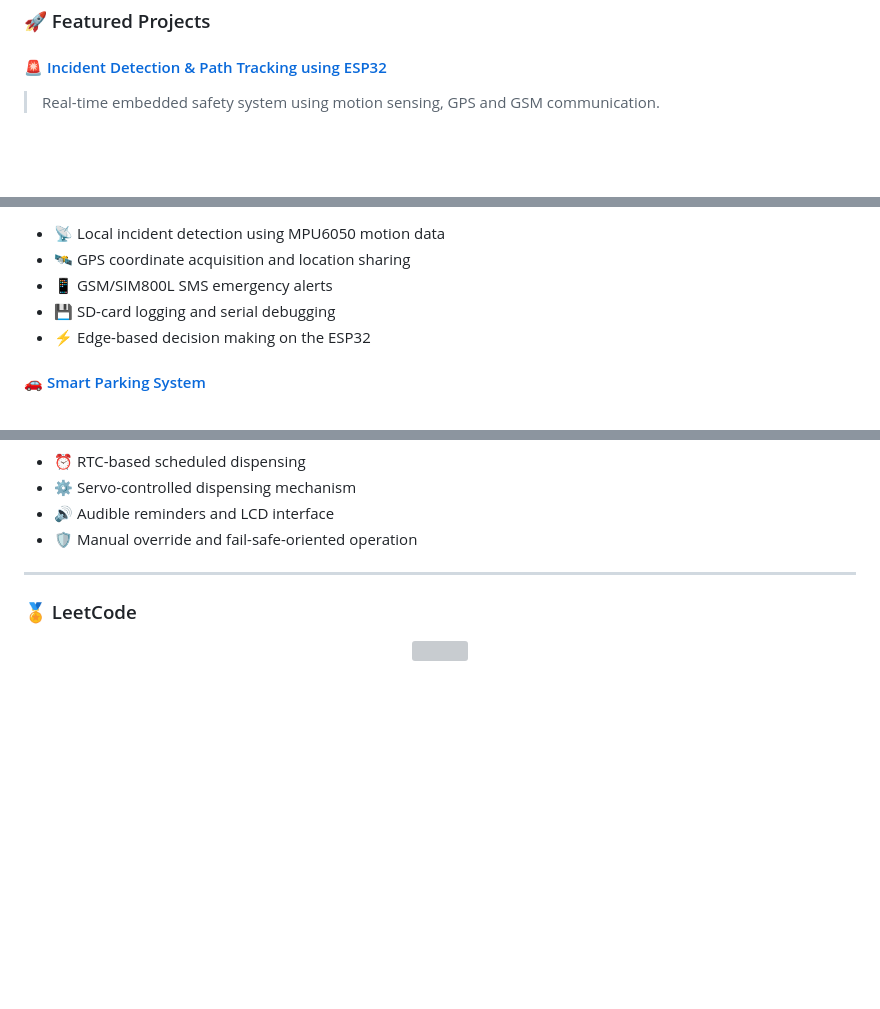
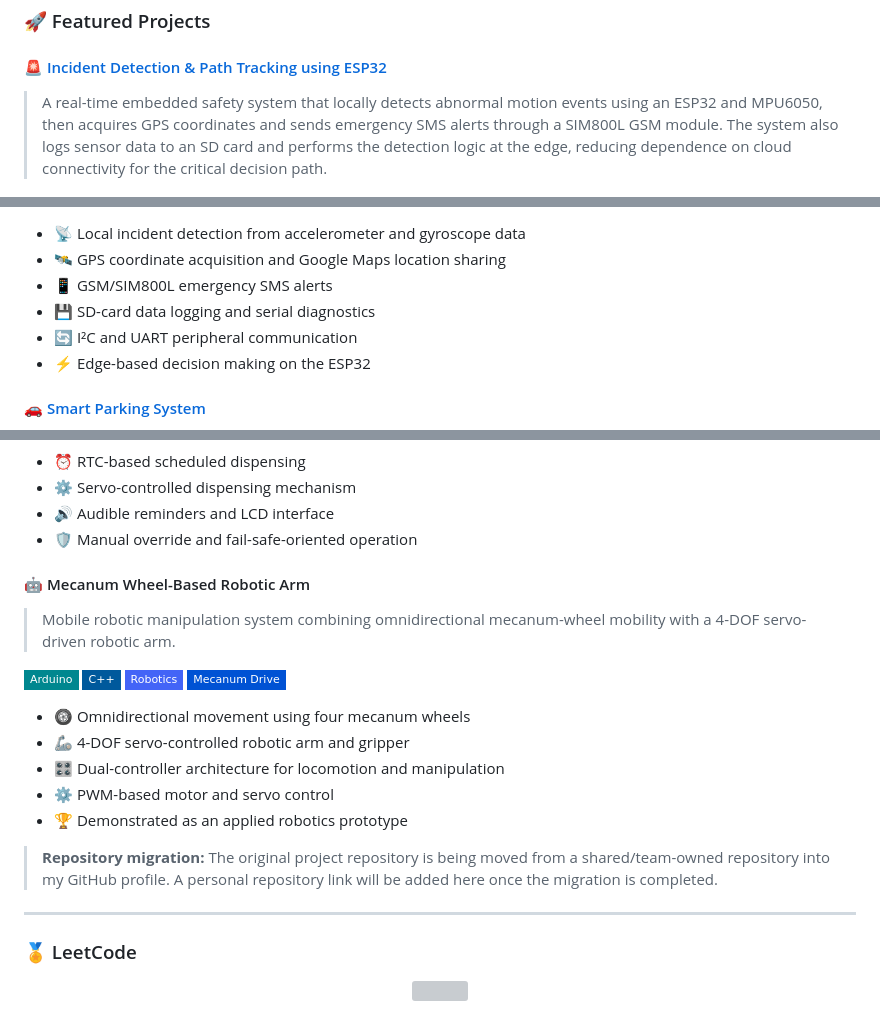
Before and after one commit to Advait550/Advait550, a Markdown page: README.md, 3 parts joined by grey strips. Rendered like a GitHub page; badges without logos; blank space fills up the shorter version; grey boxes are pictures that could not be loaded.

Commit message:
Expand project descriptions and add robotic arm entry

```diff
--- a/README.md
+++ b/README.md
@@ -107,7 +107,7 @@ fun_fact    : "I like reverse-engineering everyday devices to understand the emb
 
 #### 🚨 [Incident Detection & Path Tracking using ESP32](https://github.com/Advait550/Incident_Detection_Using_ESP32)
 
-> Real-time embedded safety system using motion sensing, GPS and GSM communication.
+> A real-time embedded safety system that locally detects abnormal motion events using an ESP32 and MPU6050, then acquires GPS coordinates and sends emergency SMS alerts through a SIM800L GSM module. The system also logs sensor data to an SD card and performs the detection logic at the edge, reducing dependence on cloud connectivity for the critical decision path.
 
 <p align="left">
   <img src="https://img.shields.io/badge/ESP32-E7352C?style=flat-square&logo=espressif&logoColor=white">
@@ -117,10 +118,11 @@ fun_fact    : "I like reverse-engineering everyday devices to understand the emb
   <img src="https://img.shields.io/badge/Embedded%20C-00599C?style=flat-square&logo=c&logoColor=white">
 </p>
 
-- 📡 Local incident detection using MPU6050 motion data
-- 🛰️ GPS coordinate acquisition and location sharing
-- 📱 GSM/SIM800L SMS emergency alerts
-- 💾 SD-card logging and serial debugging
+- 📡 Local incident detection from accelerometer and gyroscope data
+- 🛰️ GPS coordinate acquisition and Google Maps location sharing
+- 📱 GSM/SIM800L emergency SMS alerts
+- 💾 SD-card data logging and serial diagnostics
+- 🔄 I²C and UART peripheral communication
 - ⚡ Edge-based decision making on the ESP32
 
 #### 🚗 [Smart Parking System](https://github.com/Advait550/SmartParkingSystem)
@@ -155,6 +157,25 @@ fun_fact    : "I like reverse-engineering everyday devices to understand the emb
 - ⚙️ Servo-controlled dispensing mechanism
 - 🔊 Audible reminders and LCD interface
 - 🛡️ Manual override and fail-safe-oriented operation
+
+#### 🤖 Mecanum Wheel-Based Robotic Arm
+
+> Mobile robotic manipulation system combining omnidirectional mecanum-wheel mobility with a 4-DOF servo-driven robotic arm.
+
+<p align="left">
+  <img src="https://img.shields.io/badge/Arduino-00878F?style=flat-square&logo=arduino&logoColor=white">
+  <img src="https://img.shields.io/badge/C%2B%2B-00599C?style=flat-square&logo=cplusplus&logoColor=white">
+  <img src="https://img.shields.io/badge/Robotics-4364F7?style=flat-square">
+  <img src="https://img.shields.io/badge/Mecanum%20Drive-0052D4?style=flat-square">
+</p>
+
+- 🛞 Omnidirectional movement using four mecanum wheels
+- 🦾 4-DOF servo-controlled robotic arm and gripper
+- 🎛️ Dual-controller architecture for locomotion and manipulation
+- ⚙️ PWM-based motor and servo control
+- 🏆 Demonstrated as an applied robotics prototype
+
+> **Repository migration:** The original project repository is being moved from a shared/team-owned repository into my GitHub profile. A personal repository link will be added here once the migration is completed.
 
 ---
 
```
Also changed, not shown: other parts of README.md (+1 -0 lines).
